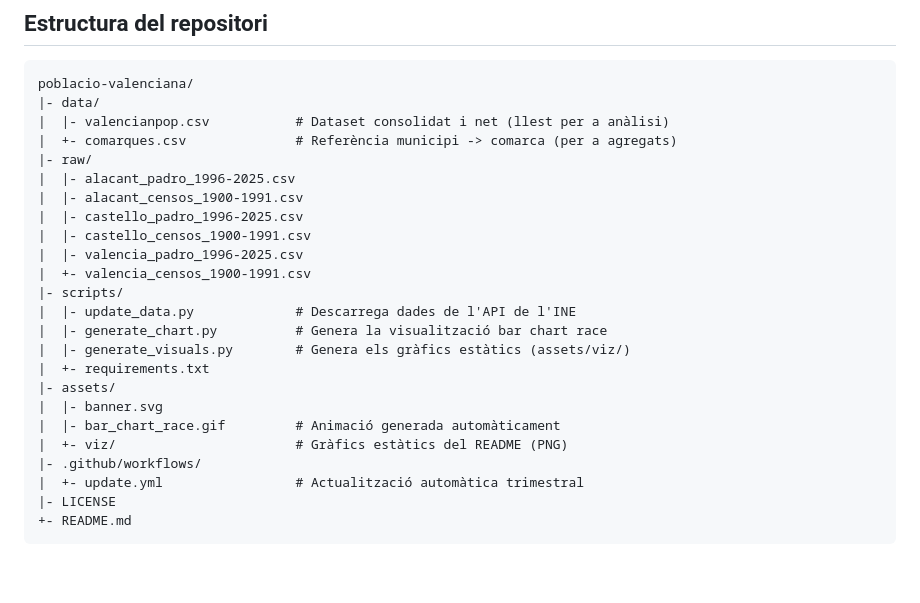
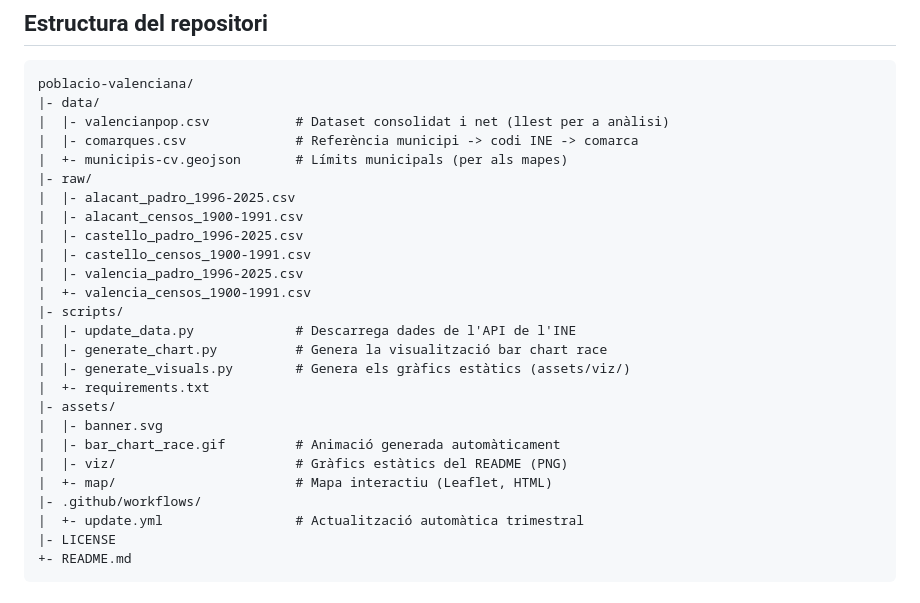
Before and after one commit to miquelmatoses/poblacio-valenciana, a Markdown page: README.md, the part around one of its changes. Drawn GitHub-style; blank space fills up the shorter version.

```diff
--- a/README.md
+++ b/README.md
@@ -107,7 +119,8 @@ Un dataset consolidat amb la **població de cada municipi de la Comunitat Valenc
 poblacio-valenciana/
 |- data/
 |  |- valencianpop.csv           # Dataset consolidat i net (llest per a anàlisi)
-|  +- comarques.csv              # Referència municipi -> comarca (per a agregats)
+|  |- comarques.csv              # Referència municipi -> codi INE -> comarca
+|  +- municipis-cv.geojson       # Límits municipals (per als mapes)
 |- raw/
 |  |- alacant_padro_1996-2025.csv
 |  |- alacant_censos_1900-1991.csv
@@ -123,7 +136,8 @@ poblacio-valenciana/
 |- assets/
 |  |- banner.svg
 |  |- bar_chart_race.gif         # Animació generada automàticament
-|  +- viz/                       # Gràfics estàtics del README (PNG)
+|  |- viz/                       # Gràfics estàtics del README (PNG)
+|  +- map/                       # Mapa interactiu (Leaflet, HTML)
 |- .github/workflows/
 |  +- update.yml                 # Actualització automàtica trimestral
 |- LICENSE
```
Also changed, not shown: other parts of README.md (+14 -2 lines), assets/viz/07_comarca_heatmap.png, assets/viz/09_map_change.png (added), 4 other files.
